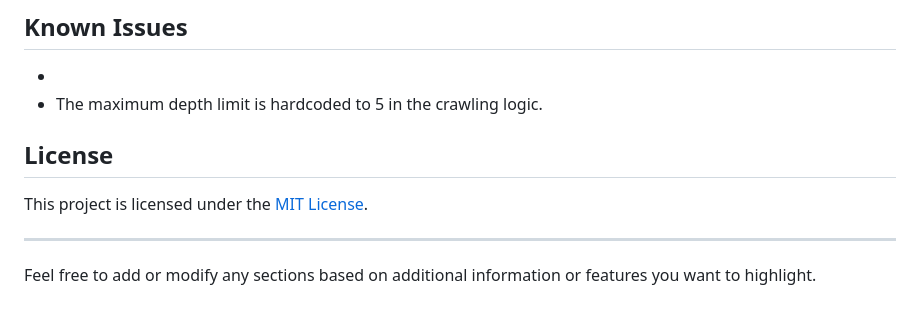
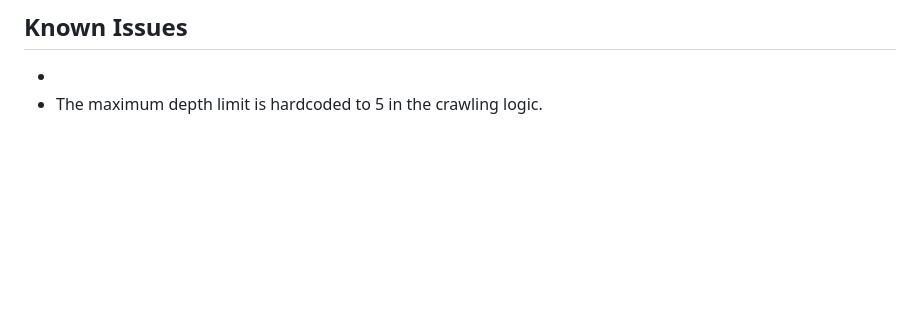
Before and after one commit to taimoorsardar/CrawlBot-Web-Assignment, a Markdown page: README.md, the part around the change. Rendered like a GitHub page; blank space fills up the shorter version.

```diff
--- a/README.md
+++ b/README.md
@@ -81,10 +81,3 @@ Feel free to customize the code to suit your needs. You can modify the HTML/CSS
 ## Known Issues
 -
 - The maximum depth limit is hardcoded to 5 in the crawling logic.
-
-## License
-This project is licensed under the [MIT License](LICENSE).
-
----
-
-Feel free to add or modify any sections based on additional information or features you want to highlight.
```
